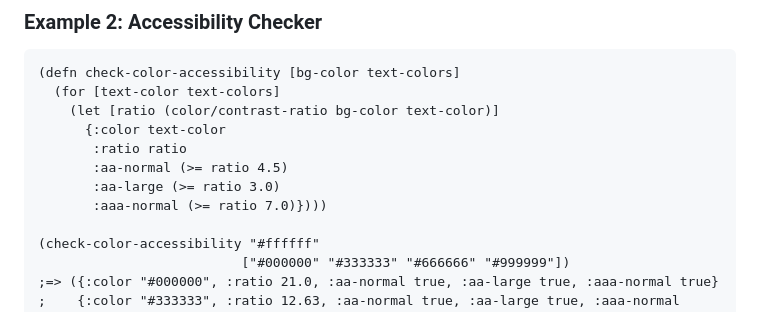
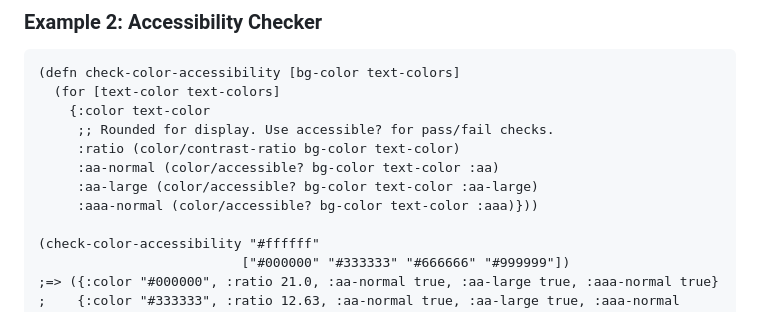
Before and after one commit to jramosg/color-tools, a Markdown page: doc/tutorial.md, the part around the change. Rendered like a GitHub page.

````diff
--- a/doc/tutorial.md
+++ b/doc/tutorial.md
@@ -441,12 +441,12 @@ Measure RGB distance between two colors:
 ```clojure
 (defn check-color-accessibility [bg-color text-colors]
   (for [text-color text-colors]
-    (let [ratio (color/contrast-ratio bg-color text-color)]
-      {:color text-color
-       :ratio ratio
-       :aa-normal (>= ratio 4.5)
-       :aa-large (>= ratio 3.0)
-       :aaa-normal (>= ratio 7.0)})))
+    {:color text-color
+     ;; Rounded for display. Use accessible? for pass/fail checks.
+     :ratio (color/contrast-ratio bg-color text-color)
+     :aa-normal (color/accessible? bg-color text-color :aa)
+     :aa-large (color/accessible? bg-color text-color :aa-large)
+     :aaa-normal (color/accessible? bg-color text-color :aaa)}))
 
 (check-color-accessibility "#ffffff"
                           ["#000000" "#333333" "#666666" "#999999"])
````
Also changed, not shown: doc/api-reference.md (+11 -2 lines).
